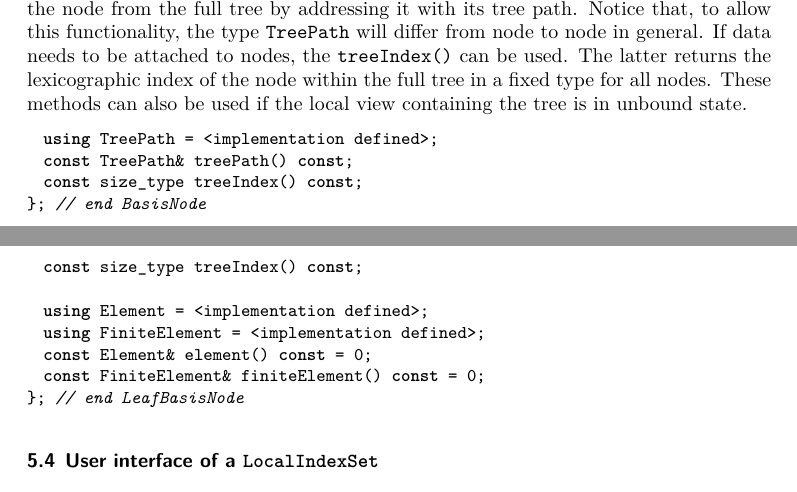
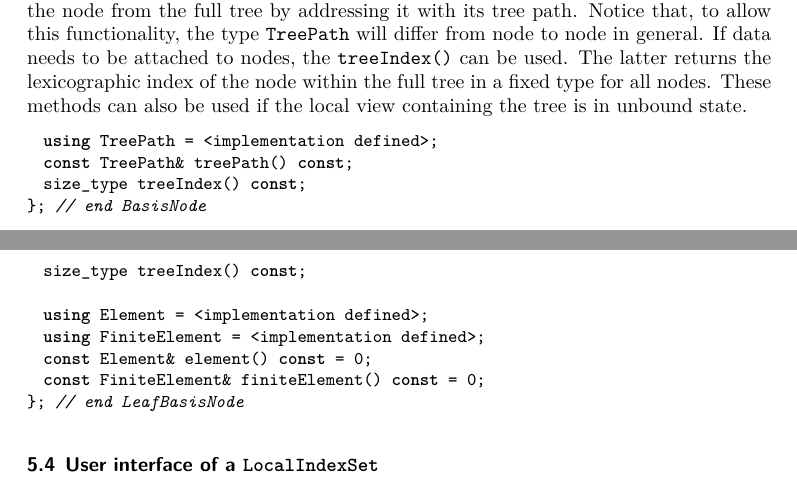
Before and after one commit to dune-project/dune-functions, a LaTeX paper (doc/manual/dune-functions-manual.tex): two parts of pages 29 and 30 of 32, joined at a grey line, cut so that both start at the same text. Compiled offline with XeLaTeX.

Commit message:
Drop superfluous const qualifier on return type

```diff
--- a/doc/manual/dune-functions-manual.tex
+++ b/doc/manual/dune-functions-manual.tex
@@ -1706,7 +1706,7 @@ the tree is in unbound state.
 \begin{lstlisting}
   using TreePath = <implementation defined>;
   const TreePath& treePath() const;
-  const size_type treeIndex() const;
+  size_type treeIndex() const;
 }; // end BasisNode
 \end{lstlisting}
 
@@ -1734,7 +1734,7 @@ public:
   size_type localIndex(size_type i) const;
   using TreePath = <implementation defined>;
   const TreePath& treePath() const;
-  const size_type treeIndex() const;
+  size_type treeIndex() const;
 
   using Element = <implementation defined>;
   using FiniteElement = <implementation defined>;
```
Also changed, not shown: 1 other file.
